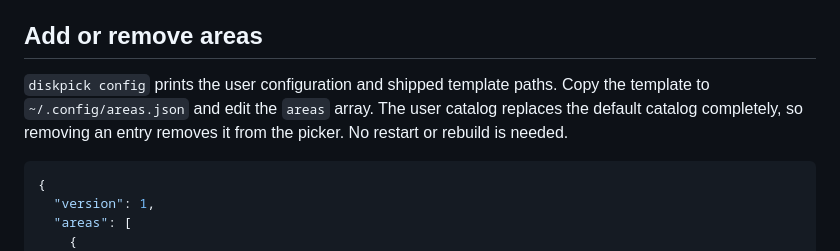
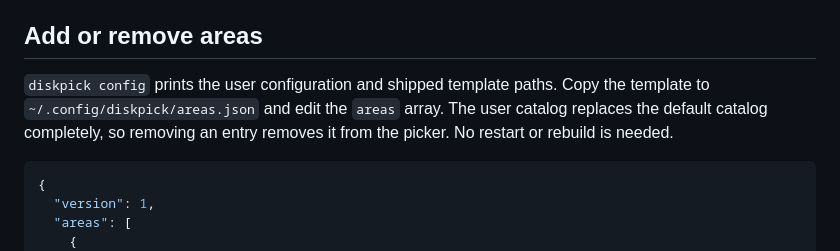
Before and after one commit to MohammedElmzoudi/DiskBoard, a Markdown page: README.md, the part around the change. GitHub-like rendering.

Commit message:
Document app-specific configuration path

````diff
--- a/README.md
+++ b/README.md
@@ -55,7 +55,7 @@ Rust paths are **not guessed**. Configure your project's `target/debug` first. P
 
 ## Add or remove areas
 
-`diskpick config` prints the user configuration and shipped template paths. Copy the template to `~/.config/areas.json` and edit the `areas` array. The user catalog replaces the default catalog completely, so removing an entry removes it from the picker. No restart or rebuild is needed.
+`diskpick config` prints the user configuration and shipped template paths. Copy the template to `~/.config/diskpick/areas.json` and edit the `areas` array. The user catalog replaces the default catalog completely, so removing an entry removes it from the picker. No restart or rebuild is needed.
 
 ```json
 {
````
